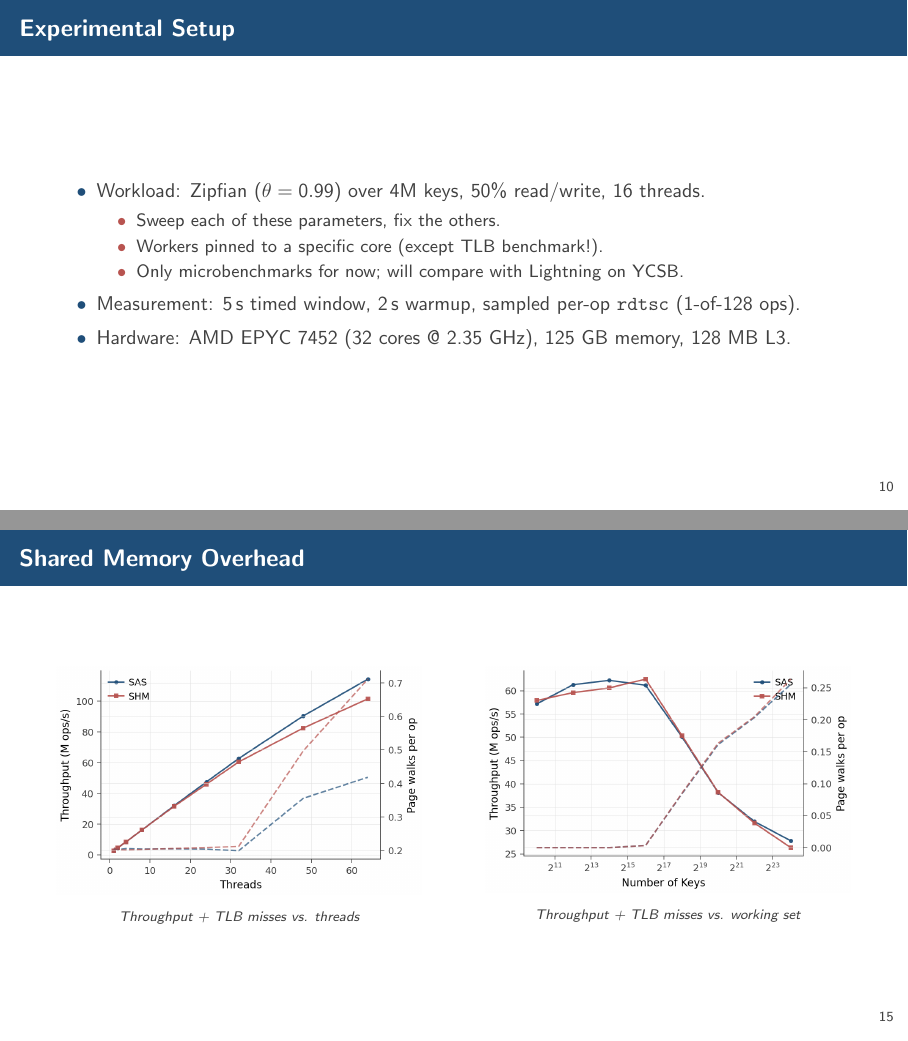
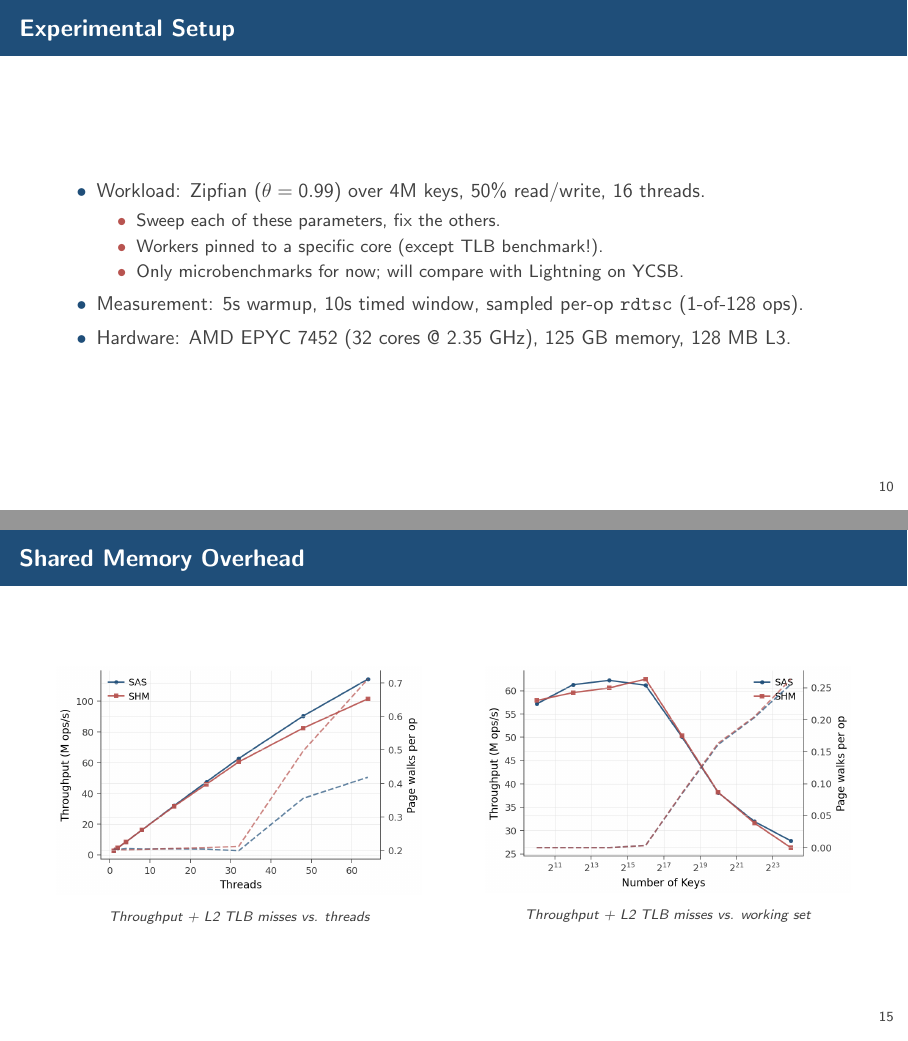
Before and after one commit to Wolfiej-k/sas_object_store, LaTeX slides (presentation/main.tex): pages 14 and 19 of 20, joined at a grey line. Compiled offline with pdfLaTeX.

Commit message:
project presentation

```diff
--- a/presentation/main.tex
+++ b/presentation/main.tex
@@ -308,7 +308,7 @@
             \item Only microbenchmarks for now; will compare with Lightning on
             YCSB.
         \end{itemize}
-        \item Measurement: 5\,s timed window, 2\,s warmup, sampled per-op
+        \item Measurement: 5s warmup, 10s timed window, sampled per-op
         \texttt{rdtsc} (1-of-128 ops).
 		\item Hardware: AMD EPYC 7452 (32 cores @ 2.35 GHz), 125 GB memory, 128
         MB L3.
@@ -398,10 +398,10 @@
     \begin{columns}[T, onlytextwidth]
         \column{0.46\textwidth}\centering
             \includegraphics[width=\linewidth]{arch/num_threads/mixed_throughput.png}\\
-            {\scriptsize\itshape Throughput + TLB misses vs. threads}
+            {\scriptsize\itshape Throughput + L2 TLB misses vs. threads}
         \column{0.46\textwidth}\centering
             \includegraphics[width=\linewidth]{arch/num_keys/mixed_throughput.png}\\
-            {\scriptsize\itshape Throughput + TLB misses vs. working set}
+            {\scriptsize\itshape Throughput + L2 TLB misses vs. working set}
     \end{columns}
 \end{frame}
 
```
Also changed, not shown: presentation/main.pdf.
